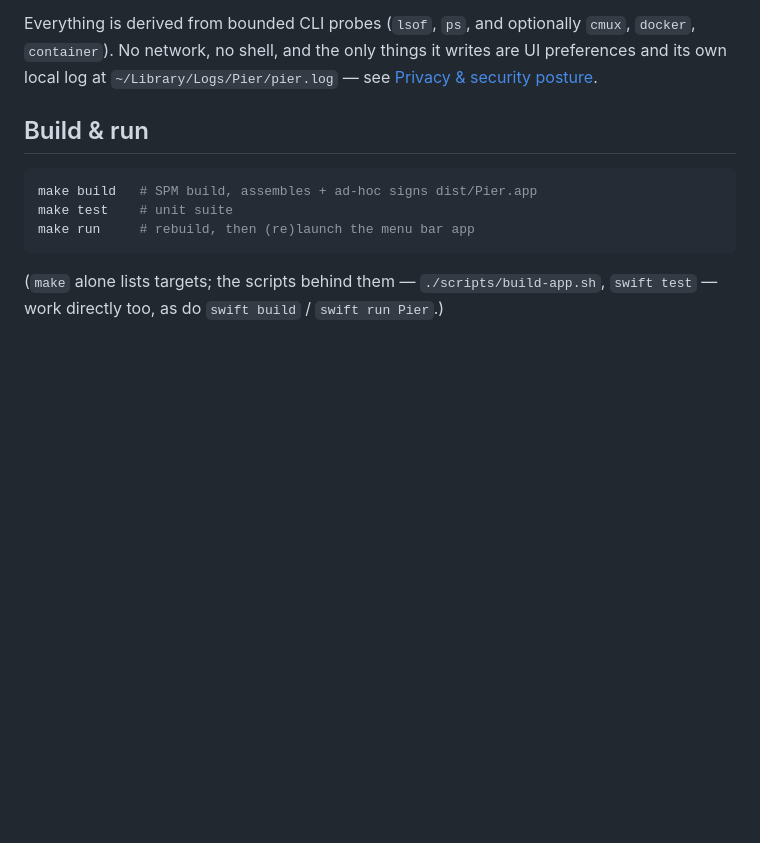
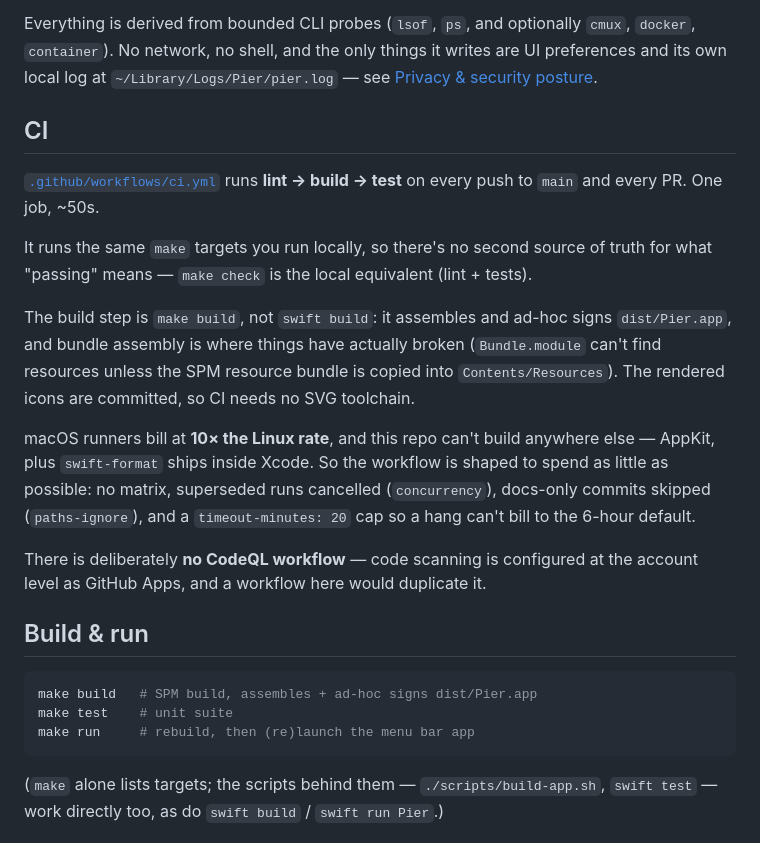
Before and after one commit to shaaaaawn/pier, a Markdown page: README.md, the part around the change. Rendered like a GitHub page; blank space fills up the shorter version.

Commit message:
Document CI in README and CLAUDE.md
Co-Authored-By: Claude Opus 5 <noreply@anthropic.com>

```diff
--- a/README.md
+++ b/README.md
@@ -14,6 +14,30 @@ Everything is derived from bounded CLI probes (`lsof`, `ps`, and optionally
 writes are UI preferences and its own local log at
 `~/Library/Logs/Pier/pier.log` — see
 [Privacy & security posture](#privacy--security-posture).
+
+## CI
+
+[`.github/workflows/ci.yml`](.github/workflows/ci.yml) runs **lint → build →
+test** on every push to `main` and every PR. One job, ~50s.
+
+It runs the same `make` targets you run locally, so there's no second source of
+truth for what "passing" means — `make check` is the local equivalent (lint +
+tests).
+
+The build step is `make build`, not `swift build`: it assembles and ad-hoc signs
+`dist/Pier.app`, and bundle assembly is where things have actually broken
+(`Bundle.module` can't find resources unless the SPM resource bundle is copied
+into `Contents/Resources`). The rendered icons are committed, so CI needs no SVG
+toolchain.
+
+macOS runners bill at **10× the Linux rate**, and this repo can't build anywhere
+else — AppKit, plus `swift-format` ships inside Xcode. So the workflow is shaped
+to spend as little as possible: no matrix, superseded runs cancelled
+(`concurrency`), docs-only commits skipped (`paths-ignore`), and a
+`timeout-minutes: 20` cap so a hang can't bill to the 6-hour default.
+
+There is deliberately **no CodeQL workflow** — code scanning is configured at the
+account level as GitHub Apps, and a workflow here would duplicate it.
 
 ## Build & run
 
```
Also changed, not shown: CLAUDE.md (+13 -0 lines).
